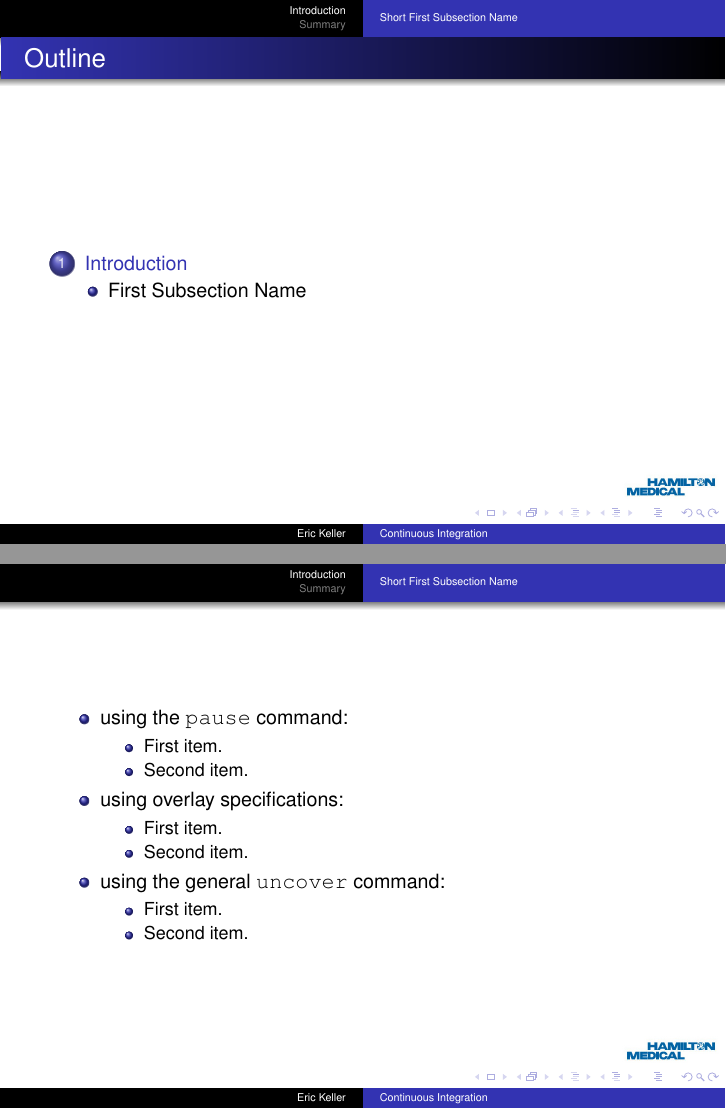
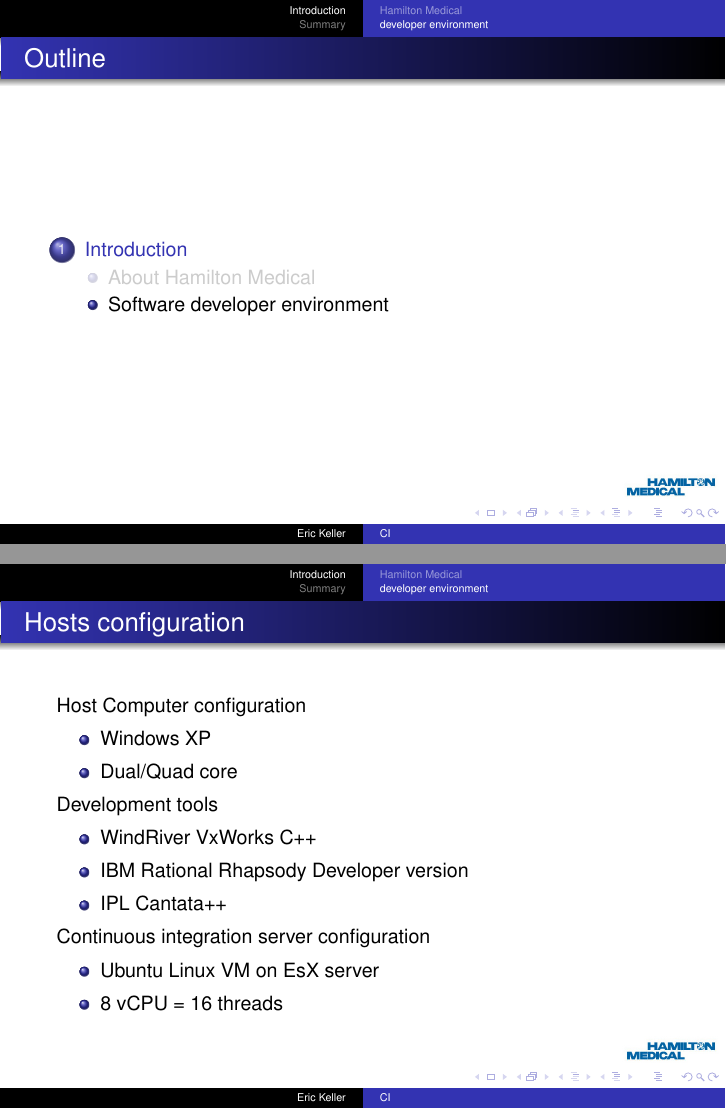
Before and after one commit to bodhisattwa-chakraborty/mariolelatex, LaTeX slides (2010-06-27-ekeller-marcusevans/src/2010-06-17-ekeller-marcusevans.tex): pages 3 and 10 of 11 before the commit and pages 6 and 7 of 9 after it, joined at a grey line. Compiled offline with pdfLaTeX.

Commit message:
update introduction frames

```diff
--- a/2010-06-27-ekeller-marcusevans/src/2010-06-17-ekeller-marcusevans.tex
+++ b/2010-06-27-ekeller-marcusevans/src/2010-06-17-ekeller-marcusevans.tex
@@ -34,7 +34,7 @@
 \usepackage[T1]{fontenc}
 
 
-\title{Continuous Integration}
+\title[CI]{Continuous Integration}
 
 %\subtitle{at HAMILTON-Medical AG}
 
@@ -47,8 +47,7 @@
 % - Keep it simple, no one is interested in your street address.
 \institute[HAMILTON-Medical AG]
 {
-Software Engineer\\
-New Products Department\\
+HAMILTON-Medical AG\\
 Platform C
 }
 
@@ -95,9 +94,14 @@ Platform C
 % You might wish to add the option [pausesections]
 \end{frame}
 
+%% frame pattern
+%\begin{frame}
+%\frametitle{}
+%\framesubtitle{Subtitles are optional}
+%\end{frame}
 
 \section{Introduction}
 
-\subsection[Short First Subsection Name]{First Subsection Name}
+\subsection[Hamilton Medical]{About Hamilton Medical}
 
 \begin{frame}
@@ -105,0 +112 @@ Platform C
+  \item medical sensors
@@ -111,8 +115,6 @@ Platform C
 \end{frame}
 
 \begin{frame}
-\frametitle{}
+\frametitle{Organisation}
 
-% You can create overlays
 \begin{itemize}
-  \item using the \texttt{pause} command:
@@ -119,15 +127,25 @@ Platform C
+\subsection[developer environment]{Software developer environment}
+
+\begin{frame}
+\frametitle{Hosts configuration}
+% PC
+Host Computer configuration
 \begin{itemize}
-    \item First item.
-    \pause
-    \item Second item.
+  \item Windows XP
+  \item Dual/Quad core
 \end{itemize}
-  \item using overlay specifications:
+
+Development tools
 \begin{itemize}
-    \item<3-> First item.
-    \item<4-> Second item.
+  \item WindRiver VxWorks C++
+  \item IBM Rational Rhapsody Developer version
+  \item IPL Cantata++
 \end{itemize}
-  \item using the general \texttt{uncover} command:
+
+Continuous integration server configuration
 \begin{itemize}
-    \uncover<5->{\item First item.}
-    \uncover<6->{\item Second item.}
+  \item Ubuntu Linux VM on EsX server
+  \item 8 vCPU = 16 threads
 \end{itemize}
+
+\end{frame}
```
Also changed, not shown: 2010-06-27-ekeller-marcusevans/src/2010-06-17-ekeller-marcusevans.tex (28 more changed lines). Lines whose indentation alone changed are shown as unchanged.
